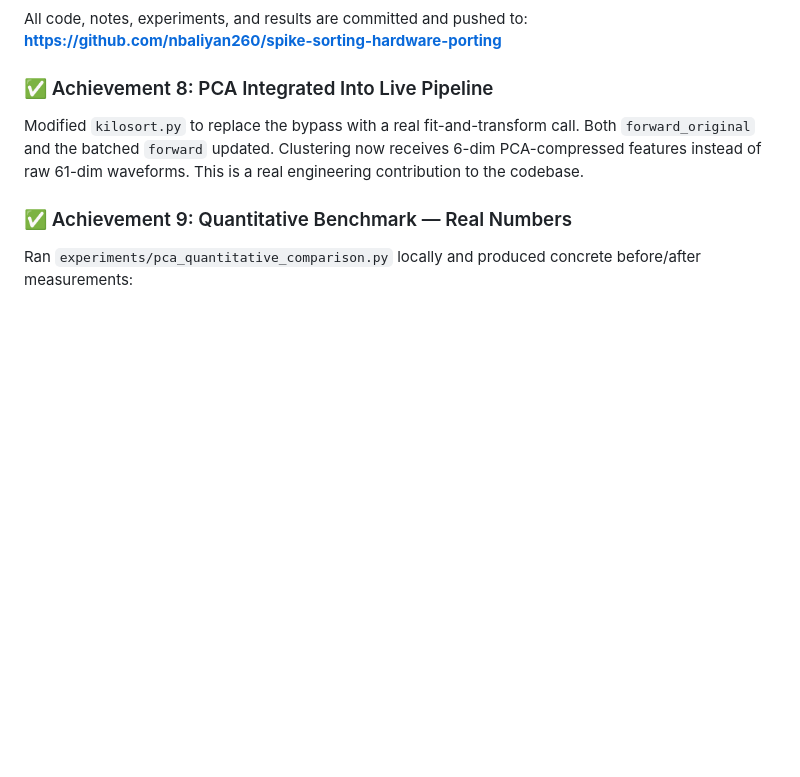
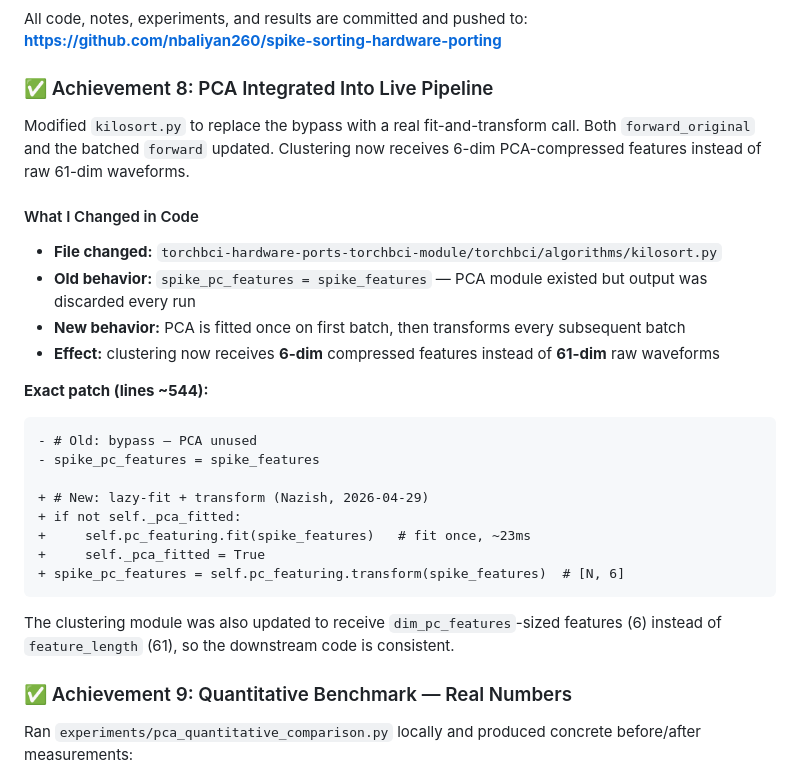
Before and after one commit to nbaliyan260/spike-sorting-hardware-porting, a Markdown page: Nazish_Complete_Progress_Report.md, the part around one of its changes. Drawn GitHub-style; blank space fills up the shorter version.

````diff
--- a/Nazish_Complete_Progress_Report.md
+++ b/Nazish_Complete_Progress_Report.md
@@ -484,7 +484,28 @@ All code, notes, experiments, and results are committed and pushed to:
 **https://github.com/nbaliyan260/spike-sorting-hardware-porting**
 
 ### ✅ Achievement 8: PCA Integrated Into Live Pipeline
-Modified `kilosort.py` to replace the bypass with a real fit-and-transform call. Both `forward_original` and the batched `forward` updated. Clustering now receives 6-dim PCA-compressed features instead of raw 61-dim waveforms. This is a real engineering contribution to the codebase.
+Modified `kilosort.py` to replace the bypass with a real fit-and-transform call. Both `forward_original` and the batched `forward` updated. Clustering now receives 6-dim PCA-compressed features instead of raw 61-dim waveforms.
+
+#### What I Changed in Code
+
+- **File changed:** `torchbci-hardware-ports-torchbci-module/torchbci/algorithms/kilosort.py`
+- **Old behavior:** `spike_pc_features = spike_features` — PCA module existed but output was discarded every run
+- **New behavior:** PCA is fitted once on first batch, then transforms every subsequent batch
+- **Effect:** clustering now receives **6-dim** compressed features instead of **61-dim** raw waveforms
+
+**Exact patch (lines ~544):**
+```diff
+- # Old: bypass — PCA unused
+- spike_pc_features = spike_features
+
++ # New: lazy-fit + transform (Nazish, 2026-04-29)
++ if not self._pca_fitted:
++     self.pc_featuring.fit(spike_features)   # fit once, ~23ms
++     self._pca_fitted = True
++ spike_pc_features = self.pc_featuring.transform(spike_features)  # [N, 6]
+```
+
+The clustering module was also updated to receive `dim_pc_features`-sized features (6) instead of `feature_length` (61), so the downstream code is consistent.
 
 ### ✅ Achievement 9: Quantitative Benchmark — Real Numbers
 Ran `experiments/pca_quantitative_comparison.py` locally and produced concrete before/after measurements:
````
Also changed, not shown: other parts of Nazish_Complete_Progress_Report.md (+23 -6 lines).
